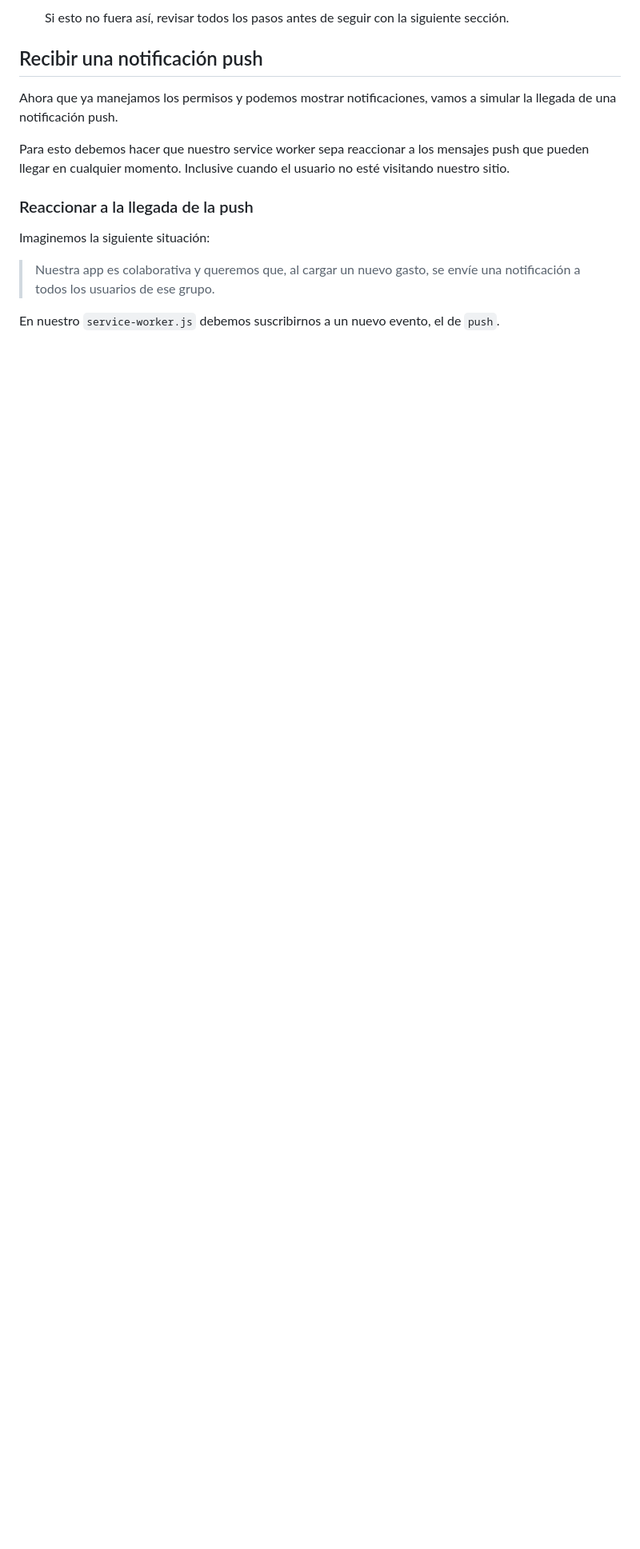
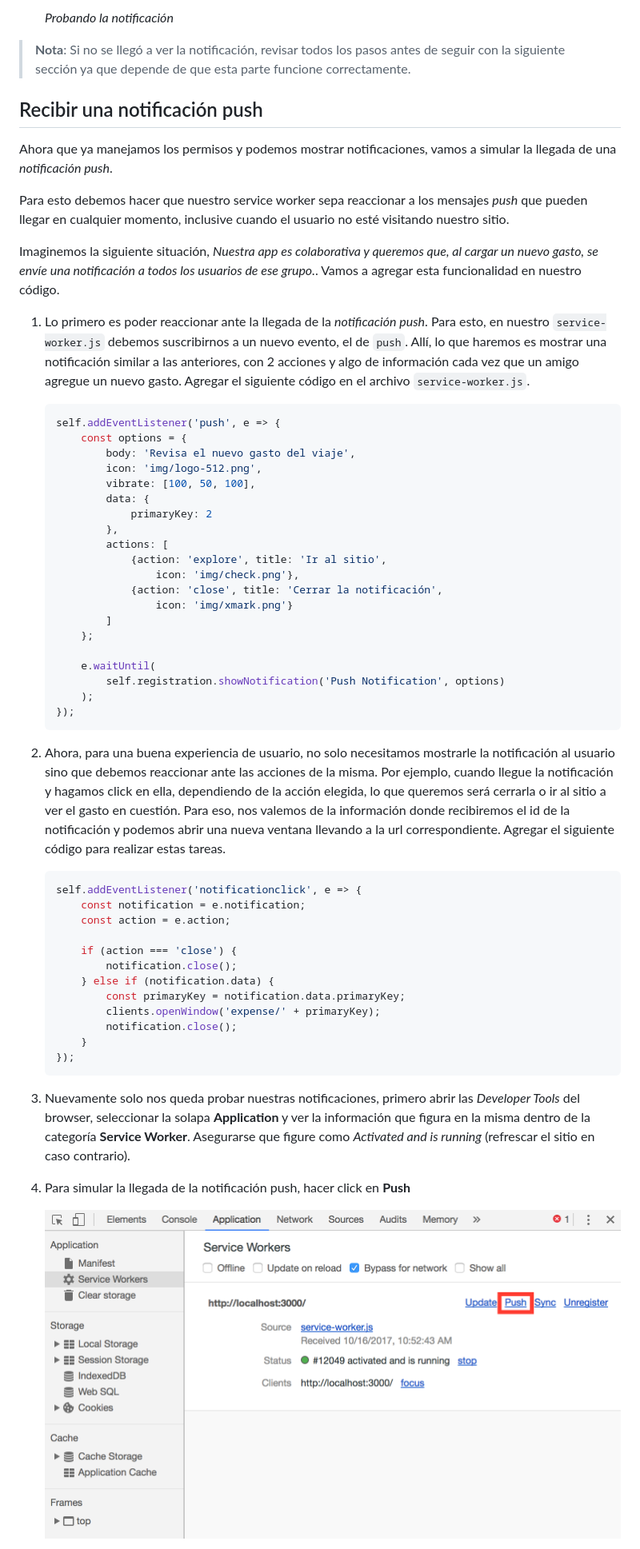
Before and after one commit to PWA-espanol/workshop, a Markdown page: 07-notifications/readme.md, the part around the change printed below. Shown: that part at 80% size. GitHub-like rendering; blank space fills up the shorter version.

````diff
--- a/07-notifications/readme.md
+++ b/07-notifications/readme.md
@@ -154,17 +150,63 @@ Vamos a mostrar una notificación cuando se haya guardado un nuevo gasto.
 
-    Si esto no fuera así, revisar todos los pasos antes de seguir con la siguiente sección.
+    _Probando la notificación_
+
+> **Nota**: Si no se llegó a ver la notificación, revisar todos los pasos antes de seguir con la siguiente sección ya que depende de que esta parte funcione correctamente.
 
 
 ## Recibir una notificación push
-Ahora que ya manejamos los permisos y podemos mostrar notificaciones, vamos a simular la llegada de una notificación push.
 
-Para esto debemos hacer que nuestro service worker sepa reaccionar a los mensajes push que pueden llegar en cualquier momento. Inclusive cuando el usuario no esté visitando nuestro sitio.
+Ahora que ya manejamos los permisos y podemos mostrar notificaciones, vamos a simular la llegada de una _notificación push_.
+
+Para esto debemos hacer que nuestro service worker sepa reaccionar a los mensajes _push_ que pueden llegar en cualquier momento, inclusive cuando el usuario no esté visitando nuestro sitio.
+
+Imaginemos la siguiente situación, _Nuestra app es colaborativa y queremos que, al cargar un nuevo gasto, se envíe una notificación a todos los usuarios de ese grupo._. Vamos a agregar esta funcionalidad en nuestro código.
+
+1. Lo primero es poder reaccionar ante la llegada de la _notificación push_. Para esto, en nuestro `service-worker.js` debemos suscribirnos a un nuevo evento, el de `push`. Allí, lo que haremos es mostrar una notificación similar a las anteriores, con 2 acciones y algo de información cada vez que un amigo agregue un nuevo gasto. Agregar el siguiente código en el archivo `service-worker.js`.
+
+    ```js
+    self.addEventListener('push', e => {
+        const options = {
+            body: 'Revisa el nuevo gasto del viaje',
+            icon: 'img/logo-512.png',
+            vibrate: [100, 50, 100],
+            data: {
+                primaryKey: 2
+            },
+            actions: [
+                {action: 'explore', title: 'Ir al sitio',
+                    icon: 'img/check.png'},
+                {action: 'close', title: 'Cerrar la notificación',
+                    icon: 'img/xmark.png'}
+            ]
+        };
+
+        e.waitUntil(
+            self.registration.showNotification('Push Notification', options)
+        );
+    });
+    ```
+
+1. Ahora, para una buena experiencia de usuario, no solo necesitamos mostrarle la notificación al usuario sino que debemos reaccionar ante las acciones de la misma. Por ejemplo, cuando llegue la notificación y hagamos click en ella, dependiendo de la acción elegida, lo que queremos será cerrarla o ir al sitio a ver el gasto en cuestión. Para eso, nos valemos de la información donde recibiremos el id de la notificación y podemos abrir una nueva ventana llevando a la url correspondiente. Agregar el siguiente código  para realizar estas tareas.
+
+    ```js
+    self.addEventListener('notificationclick', e => {
+        const notification = e.notification;
+        const action = e.action;
+
+        if (action === 'close') {
+            notification.close();
+        } else if (notification.data) {
+            const primaryKey = notification.data.primaryKey;
+            clients.openWindow('expense/' + primaryKey);
+            notification.close();
+        }
+    });
+    ```
 
 
-### Reaccionar a la llegada de la push
+1. Nuevamente solo nos queda probar nuestras notificaciones, primero abrir las _Developer Tools_ del browser, seleccionar la solapa **Application** y ver la información que figura en la misma dentro de la categoría **Service Worker**. Asegurarse que figure como _Activated and is running_ (refrescar el sitio en caso contrario).
 
-Imaginemos la siguiente situación:
-> Nuestra app es colaborativa y queremos que, al cargar un nuevo gasto, se envíe una notificación a todos los usuarios de ese grupo.
+1. Para simular la llegada de la notificación push, hacer click en **Push**
 
-En nuestro `service-worker.js` debemos suscribirnos a un nuevo evento, el de `push`.
+    ![Simular llegada de push](./images/push.png)
 
````
Also changed, not shown: other parts of 07-notifications/readme.md (+28 -83 lines), 07-notifications/images/showing-notification.png (added), 07-notifications/images/web-push-keys.png (added), 1 other file.
